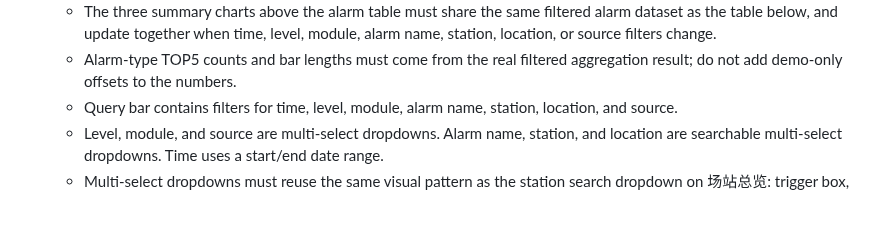
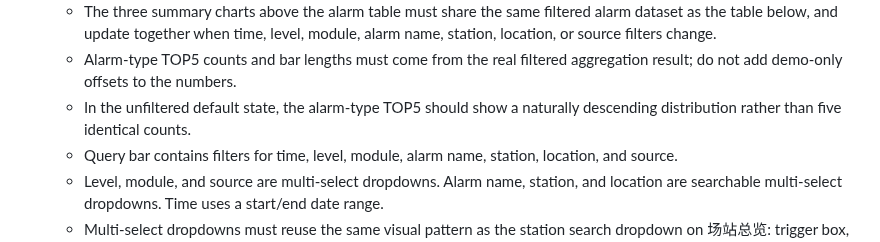
Before and after one commit to hannah-zhi/cloud_safety_system, a Markdown page: deliverables/safety-warning-system-skill/SKILL.md, the part around the change. Drawn GitHub-style; blank space fills up the shorter version.

Commit message:
docs: note default top5 should be descending in skill

```diff
--- a/deliverables/safety-warning-system-skill/SKILL.md
+++ b/deliverables/safety-warning-system-skill/SKILL.md
@@ -58,6 +58,7 @@ Use this skill to recreate or extend the储能云端安全预警系统的“安
   - Use a top horizontal filter bar and full-width alarm table, similar to the provided 风险预警列表 reference.
   - The three summary charts above the alarm table must share the same filtered alarm dataset as the table below, and update together when time, level, module, alarm name, station, location, or source filters change.
   - Alarm-type TOP5 counts and bar lengths must come from the real filtered aggregation result; do not add demo-only offsets to the numbers.
+  - In the unfiltered default state, the alarm-type TOP5 should show a naturally descending distribution rather than five identical counts.
   - Query bar contains filters for time, level, module, alarm name, station, location, and source.
   - Level, module, and source are multi-select dropdowns. Alarm name, station, and location are searchable multi-select dropdowns. Time uses a start/end date range.
   - Multi-select dropdowns must reuse the same visual pattern as the station search dropdown on 场站总览: trigger box, arrow behavior, search input, option row, selected checkmark, shadow, and high z-index overlay. Treat this as the shared system component style for future dropdowns.
```
